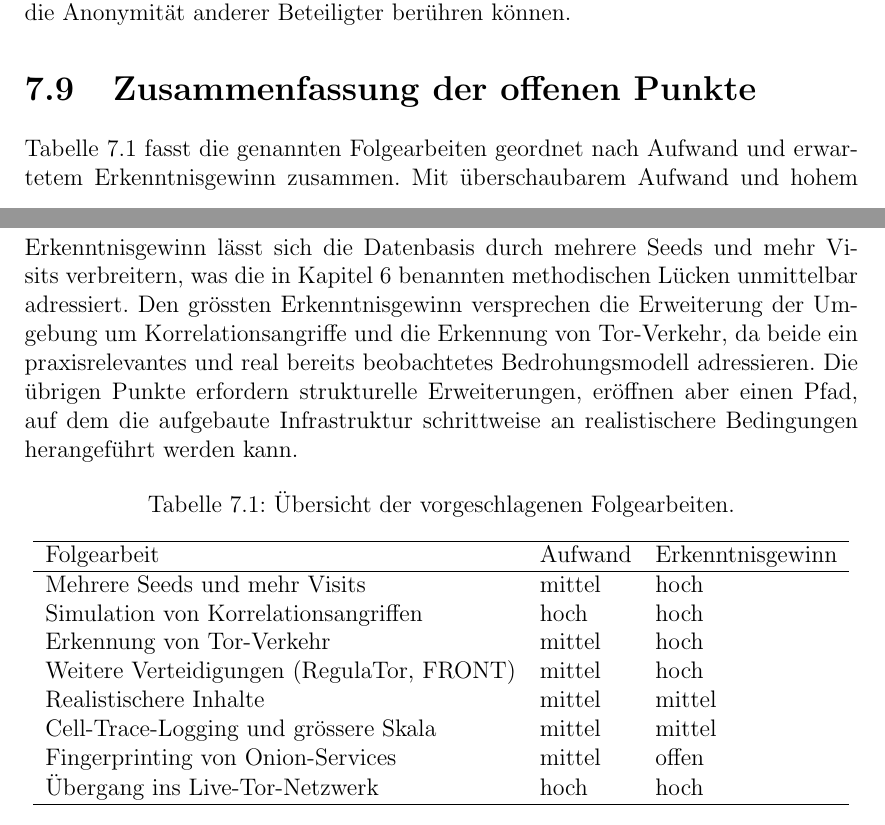
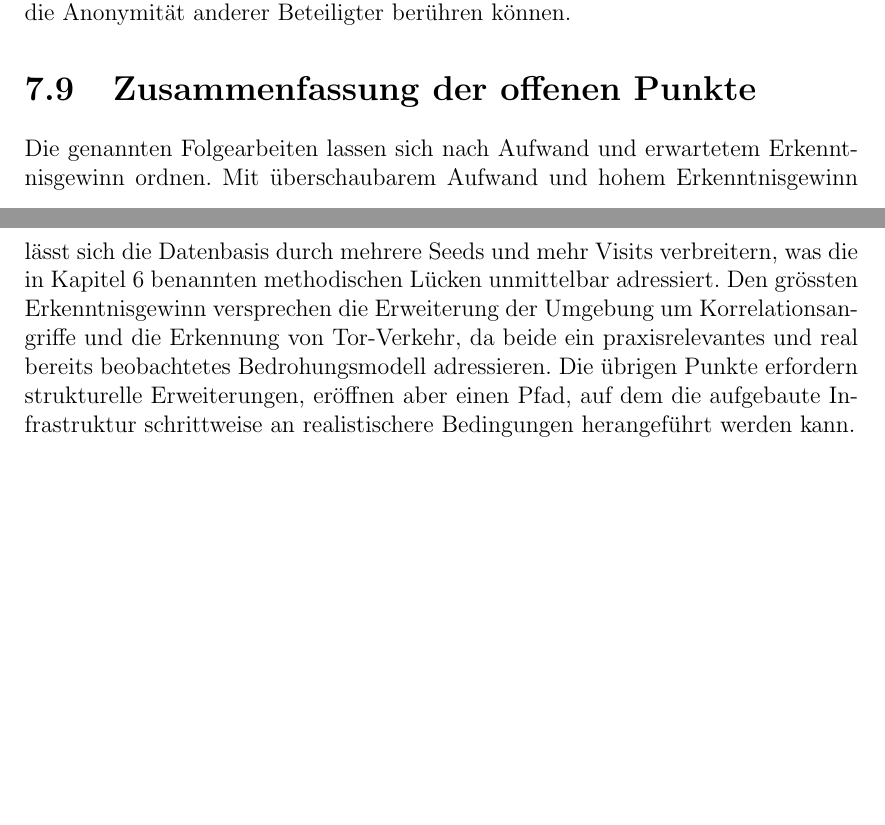
Before and after one commit to OliverStaub/BachelorThesis, a LaTeX thesis (src/thesis/hslu_thesis.tex, which reads src/thesis/chapters/07_ausblick.tex): two parts of pages 58 and 59 of 76, joined at a grey line, cut so that both start at the same text, the shorter picture padded with empty space. Compiled offline with pdfLaTeX.

Commit message:
save work

```diff
--- a/src/thesis/chapters/07_ausblick.tex
+++ b/src/thesis/chapters/07_ausblick.tex
@@ -74,27 +74,7 @@ Aus ethischer Sicht ist eine solche Erweiterung sorgfältig zu planen, da bereit
 \section{Zusammenfassung der offenen Punkte}
 \label{sec:ausblick_summary}
 
-Tabelle~\ref{tab:ausblick} fasst die genannten Folgearbeiten geordnet nach Aufwand und erwartetem Erkenntnisgewinn zusammen.
+Die genannten Folgearbeiten lassen sich nach Aufwand und erwartetem Erkenntnisgewinn ordnen.
 Mit überschaubarem Aufwand und hohem Erkenntnisgewinn lässt sich die Datenbasis durch mehrere Seeds und mehr Visits verbreitern, was die in Kapitel~\ref{cha:diskussion} benannten methodischen Lücken unmittelbar adressiert.
 Den grössten Erkenntnisgewinn versprechen die Erweiterung der Umgebung um Korrelationsangriffe und die Erkennung von Tor-Verkehr, da beide ein praxisrelevantes und real bereits beobachtetes Bedrohungsmodell adressieren.
 Die übrigen Punkte erfordern strukturelle Erweiterungen, eröffnen aber einen Pfad, auf dem die aufgebaute Infrastruktur schrittweise an realistischere Bedingungen herangeführt werden kann.
-
-\begin{table}[H]
-    \centering
-    \caption{Übersicht der vorgeschlagenen Folgearbeiten.}
-    \label{tab:ausblick}
-    \begin{tabular}{lll}
-        \hline
-        Folgearbeit & Aufwand & Erkenntnisgewinn \\
-        \hline
-        Mehrere Seeds und mehr Visits         & mittel   & hoch   \\
-        Simulation von Korrelationsangriffen  & hoch     & hoch   \\
-        Erkennung von Tor-Verkehr             & mittel   & hoch   \\
-        Weitere Verteidigungen (RegulaTor, FRONT) & mittel   & hoch   \\
-        Realistischere Inhalte                & mittel   & mittel \\
-        Cell-Trace-Logging und grössere Skala & mittel   & mittel \\
-        Fingerprinting von Onion-Services     & mittel   & offen  \\
-        Übergang ins Live-Tor-Netzwerk        & hoch     & hoch   \\
-        \hline
-    \end{tabular}
-\end{table}
```
